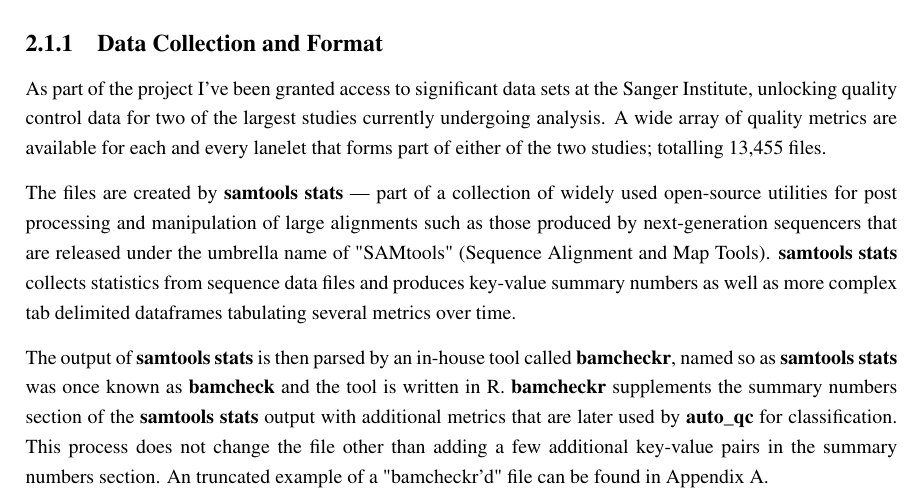
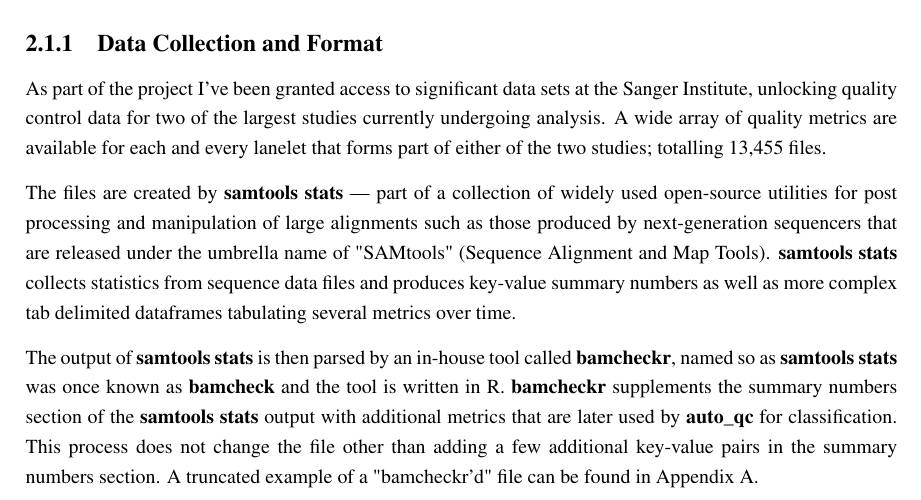
Before and after one commit to SamStudio8/ngs-qc, a LaTeX thesis (doc/thesis/thesis.tex, which reads doc/thesis/Chapter2/chapter2.tex): part of page 7 of 13, cut so that both start at the same text. Compiled offline with pdfLaTeX.

Commit message:
[spell] An truncated...

```diff
--- a/doc/thesis/Chapter2/chapter2.tex
+++ b/doc/thesis/Chapter2/chapter2.tex
@@ -39,5 +39,5 @@
 the summary numbers section of the \textbf{samtools stats} output with
 additional metrics that are later used by \textbf{auto\_qc} for classification.
 This process does not change the file other than adding a few additional
-key-value pairs in the summary numbers section. An truncated example of a
+key-value pairs in the summary numbers section. A truncated example of a
 "bamcheckr'd" file can be found in Appendix~\ref{AppendixA}.
```
